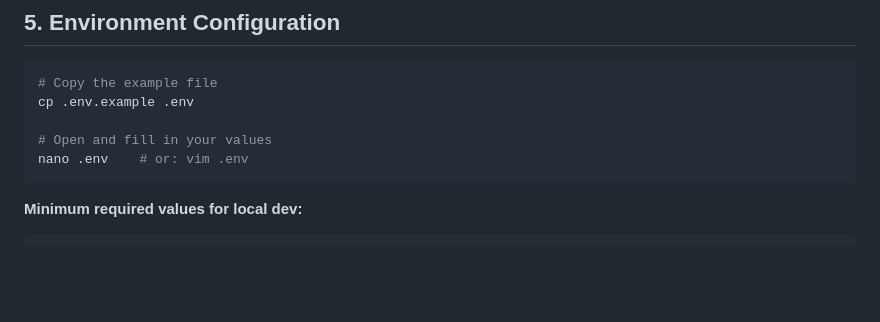
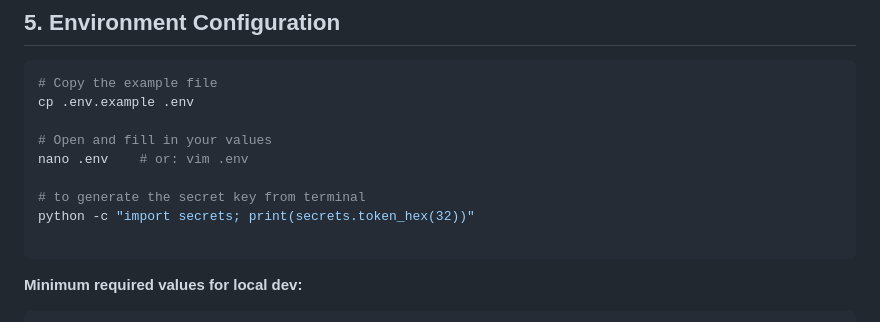
Before and after one commit to dipnangle/django-auth, a Markdown page: README.md, the part around the change. GitHub-like rendering; blank space fills up the shorter version.

Commit message:
readme changes for hex key generation

````diff
--- a/README.md
+++ b/README.md
@@ -219,6 +219,10 @@ cp .env.example .env
 
 # Open and fill in your values
 nano .env    # or: vim .env
+
+# to generate the secret key from terminal
+python -c "import secrets; print(secrets.token_hex(32))"
+
 ```
 
 **Minimum required values for local dev:**
````
